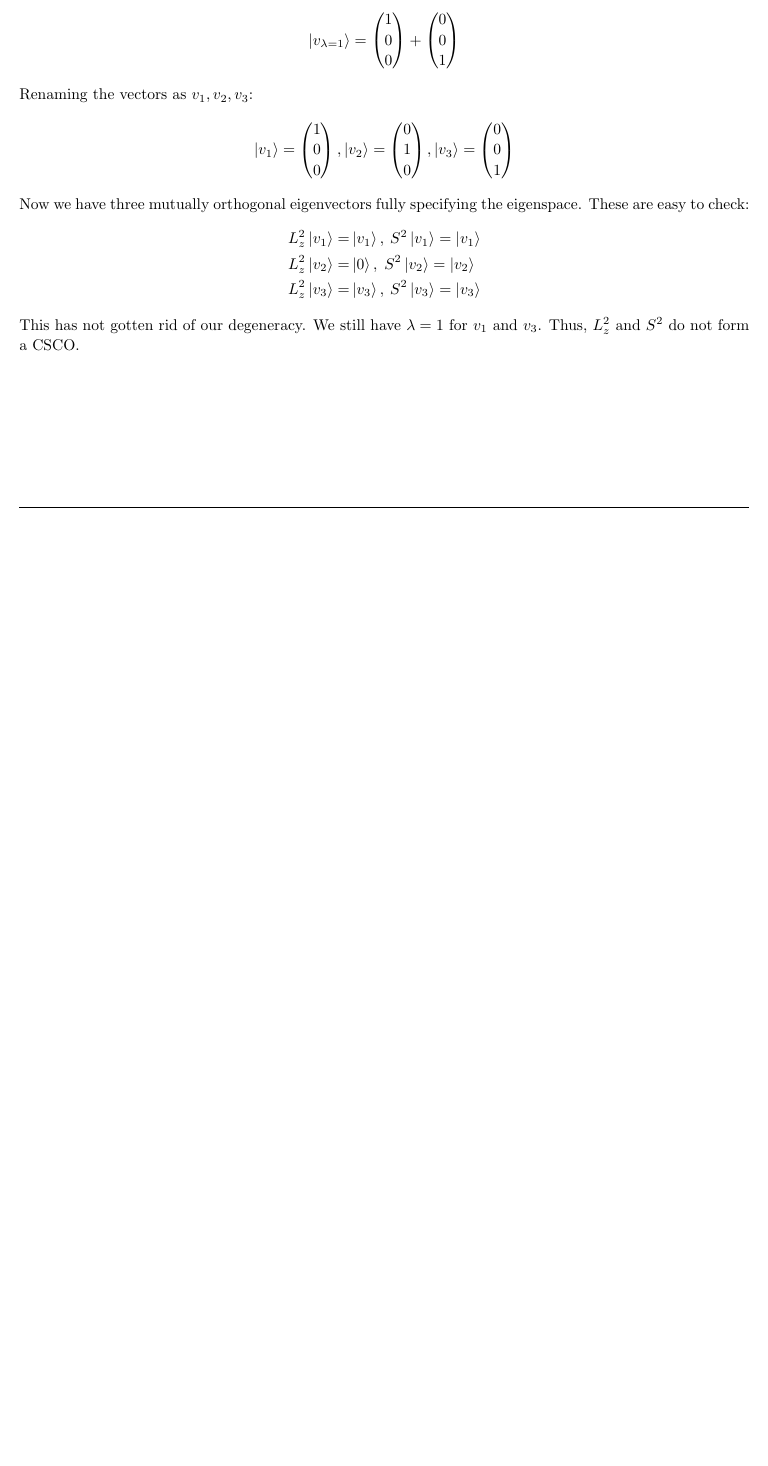
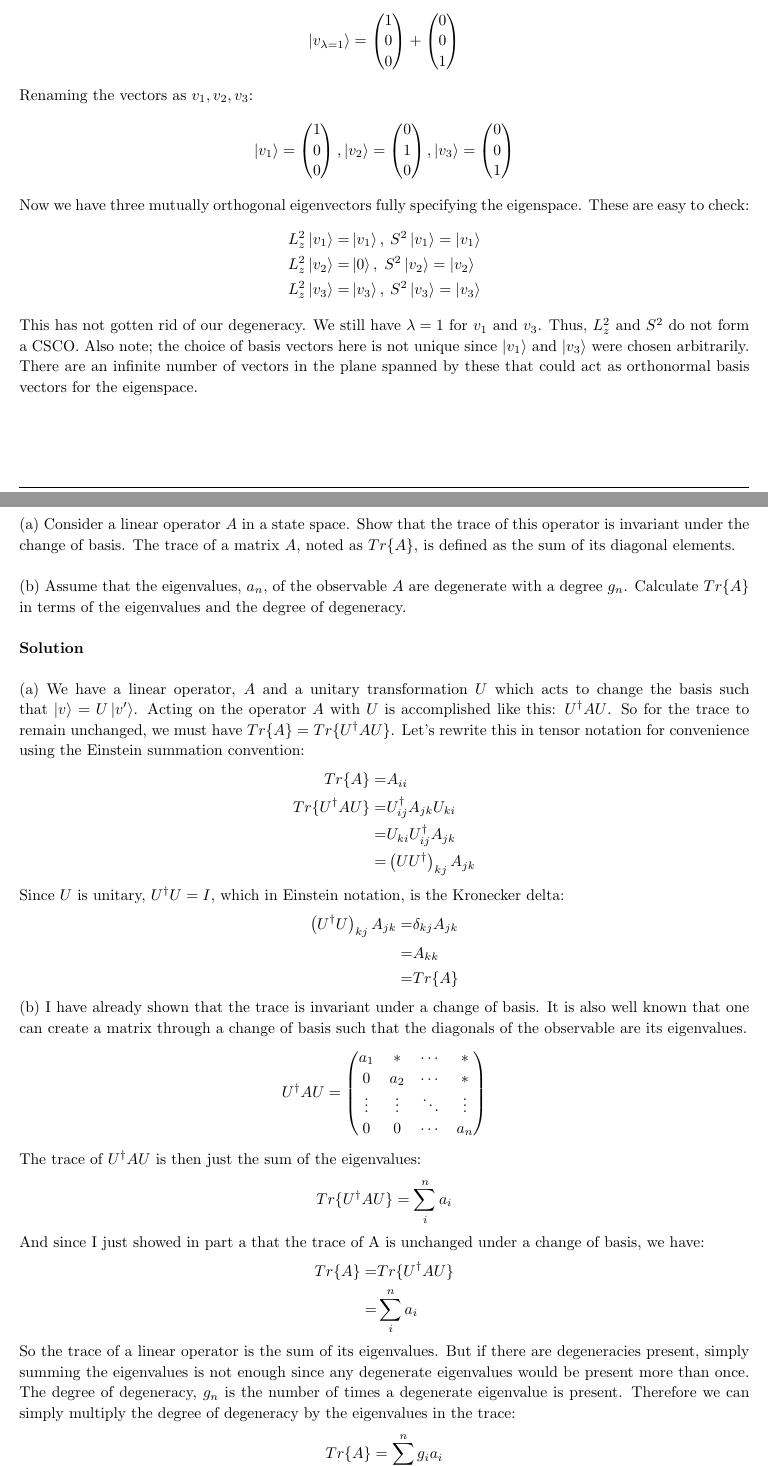
Before and after one commit to wrtabb/Homework, a LaTeX problem sheet (Physics 916/HW4/hw4.tex): part of page 4 of 7 before the commit and two parts of pages 4 and 5 of 7 after it, the two joined at a grey line, cut so that both start at the same text, the shorter picture padded with empty space. Compiled offline with pdfLaTeX.

Commit message:
Finished probelms 1 and 2 for phys 916

```diff
--- a/Physics 916/HW4/hw4.tex
+++ b/Physics 916/HW4/hw4.tex
@@ -416,11 +417,60 @@
 		L_z^2\ket{v_3} =& \ket{v_3}, \: S^2\ket{v_3} = \ket{v_3}
 		\end{split}
 	\]
-	This has not gotten rid of our degeneracy. We still have $\lambda=1$ for $v_1$ and $v_3$. Thus, $L_z^2$ and $S^2$ do not form a CSCO.
+	This has not gotten rid of our degeneracy. We still have $\lambda=1$ for $v_1$ and $v_3$. Thus, $L_z^2$ and $S^2$ do not form a CSCO. Also note; the choice of basis vectors here is not unique since $\ket{v_1}$ and $\ket{v_3}$ were chosen arbitrarily. There are an infinite number of vectors in the plane spanned by these that could act as orthonormal basis vectors for the eigenspace.
 
 \end{homeworkProblem}
 
 \pagebreak
 
 \begin{homeworkProblem}
+	(a) Consider a linear operator $A$ in a state space. Show that the trace of this operator is invariant under the change of basis. The trace of a matrix $A$, noted as $Tr\{A\}$, is defined as the sum of its diagonal elements.
+	\\
+	\\
+	(b) Assume that the eigenvalues, $a_n$, of the observable $A$ are degenerate with a degree $g_n$. Calculate $Tr\{A\}$ in terms of the eigenvalues and the degree of degeneracy.
+	\\
+	\\
+	\textbf{Solution}
+	\\
+	\\
+	(a) We have a linear operator, $A$ and a unitary transformation $U$ which acts to change the basis such that $\ket{v}= U\ket{v'}$. Acting on the operator $A$ with $U$ is accomplished like this: $U^\dagger AU$. So for the trace to remain unchanged, we must have $Tr\{A\} = Tr\{U^\dagger AU\}$. Let's rewrite this in tensor notation for convenience using the Einstein summation convention:
+	\[
+		\begin{split}
+		Tr\{A\} =& A_{ii} \\
+		Tr\{U^\dagger AU\} =& U_{ij}^\dagger A_{jk}U_{ki} \\
+		=& U_{ki}U_{ij}^\dagger A_{jk} \\
+		=& \left( UU^\dagger\right)_{kj}A_{jk}
+		\end{split}
+	\]
+	Since $U$ is unitary, $U^\dagger U = I$, which in Einstein notation, is the Kronecker delta:
+	\[
+		\begin{split}
+		\left( U^\dagger U\right)_{kj}A_{jk} =& \delta_{kj} A_{jk} \\
+		=& A_{kk} \\
+		=& Tr\{A\}
+		\end{split}
+	\]
 
+	(b) I have already shown that the trace is invariant under a change of basis. It is also well known that one can create a matrix through a change of basis such that the diagonals of the observable are its eigenvalues.
+	\[
+		U^\dagger AU = \begin{pmatrix}
+		a_1 & * & \cdots & * \\
+		0 & a_2 & \cdots & * \\
+		\vdots & \vdots & \ddots & \vdots \\
+		0 & 0 & \cdots & a_n
+		\end{pmatrix}
+	\]
+	The trace of $U^\dagger AU$ is then just the sum of the eigenvalues:
+	\[
+		Tr\{U^\dagger AU\} = \sum_i^n a_i
+	\]
+	And since I just showed in part a that the trace of A is unchanged under a change of basis, we have:
+	\[
+		\begin{split}
+		Tr\{A\} =& Tr\{U^\dagger AU\} \\
+		=& \sum_i^n a_i
+		\end{split}
+	\]
+	So the trace of a linear operator is the sum of its eigenvalues. But if there are degeneracies present, simply summing the eigenvalues is not enough since any degenerate eigenvalues would be present more than once. The degree of degeneracy, $g_n$ is the number of times a degenerate eigenvalue is present. Therefore we can simply multiply the degree of degeneracy by the eigenvalues in the trace:
+	\[
+		Tr\{A\} = \sum_i^n g_i a_i
```
Also changed, not shown: Physics 916/HW4/hw4.pdf, Physics 916/HW4/hw4.tex (60 more changed lines), 2 other files.
